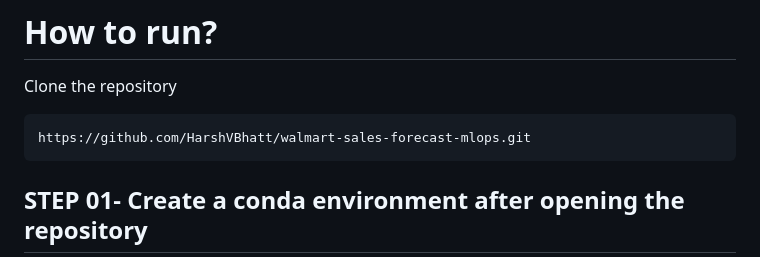
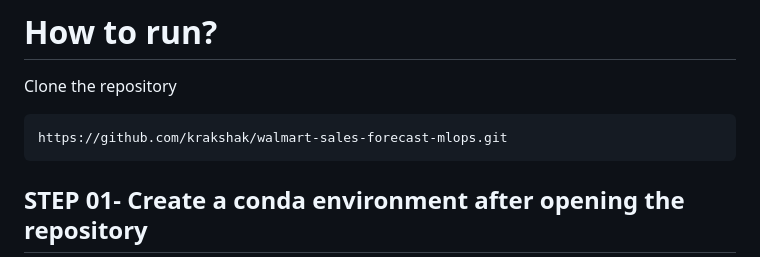
Before and after one commit to krakshak/sales-forecating-mlops, a Markdown page: README.md, the part around the change. Drawn GitHub-style.

````diff
--- a/README.md
+++ b/README.md
@@ -8,7 +8,7 @@
 Clone the repository
 
 ```bash
-https://github.com/HarshVBhatt/walmart-sales-forecast-mlops.git
+https://github.com/krakshak/walmart-sales-forecast-mlops.git
 ```
 ## STEP 01- Create a conda environment after opening the repository
 
````
